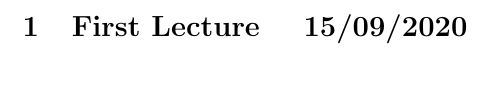
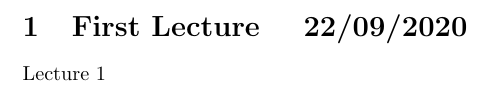
Before and after one commit to ruimp/topology, a LaTeX document (lectures/lec1/lec1.tex): part of the page, cut so that both start at the same text. Compiled offline with pdfLaTeX.

Commit message:
lec1 preparation

```diff
--- a/lectures/lec1/lec1.tex
+++ b/lectures/lec1/lec1.tex
@@ -1,8 +1,9 @@
 \documentclass[../../main/main.tex]{subfiles}
 
 \begin{document}
-\section{First Lecture \quad 15/09/2020}
+\section{First Lecture \quad 22/09/2020}
 \label{sec:lec1}
 
+Lecture 1
 
 \end{document}
```
Also changed, not shown: lectures/lec1/lec1.pdf (added).
